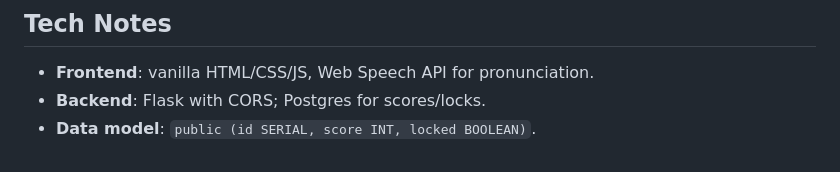
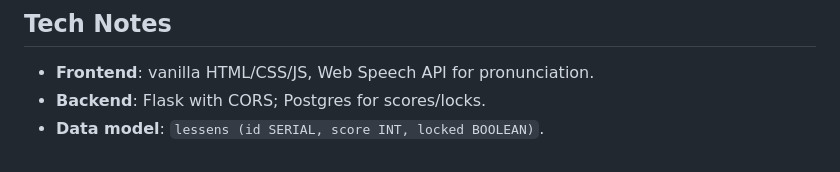
Before and after one commit to yuval333688/LexiLeap, a Markdown page: README.md, the part around the change. GitHub-like rendering.

```diff
--- a/README.md
+++ b/README.md
@@ -127,4 +127,4 @@ The backend has CORS enabled for local development so the frontend can call it f
 
 * **Frontend**: vanilla HTML/CSS/JS, Web Speech API for pronunciation.
 * **Backend**: Flask with CORS; Postgres for scores/locks.
-* **Data model**: `public (id SERIAL, score INT, locked BOOLEAN)`.
+* **Data model**: `lessens (id SERIAL, score INT, locked BOOLEAN)`.
```
